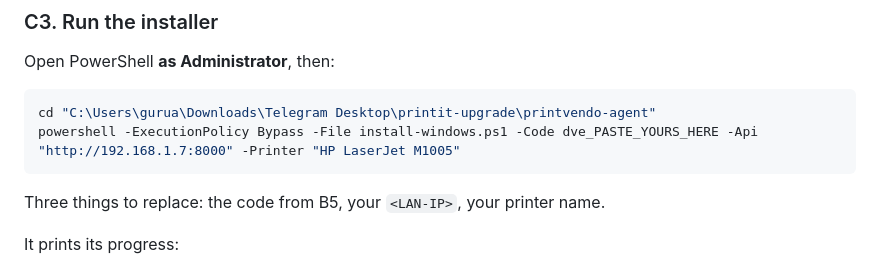
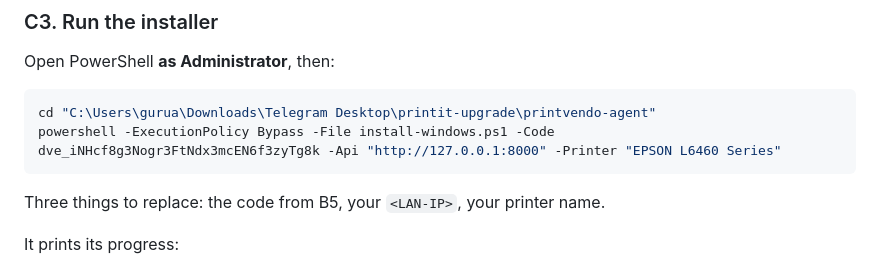
Before and after one commit to AdityaKotte1/printvendo-agent, a Markdown page: SETUP.md, the part around the change. Drawn GitHub-style.

````diff
--- a/SETUP.md
+++ b/SETUP.md
@@ -231,7 +231,7 @@ Open PowerShell **as Administrator**, then:
 
 ```powershell
 cd "C:\Users\gurua\Downloads\Telegram Desktop\printit-upgrade\printvendo-agent"
-powershell -ExecutionPolicy Bypass -File install-windows.ps1 -Code dve_PASTE_YOURS_HERE -Api "http://192.168.1.7:8000" -Printer "HP LaserJet M1005"
+powershell -ExecutionPolicy Bypass -File install-windows.ps1 -Code dve_iNHcf8g3Nogr3FtNdx3mcEN6f3zyTg8k -Api "http://127.0.0.1:8000" -Printer "EPSON L6460 Series"
 ```
 
 Three things to replace: the code from B5, your `<LAN-IP>`, your printer name.
````
